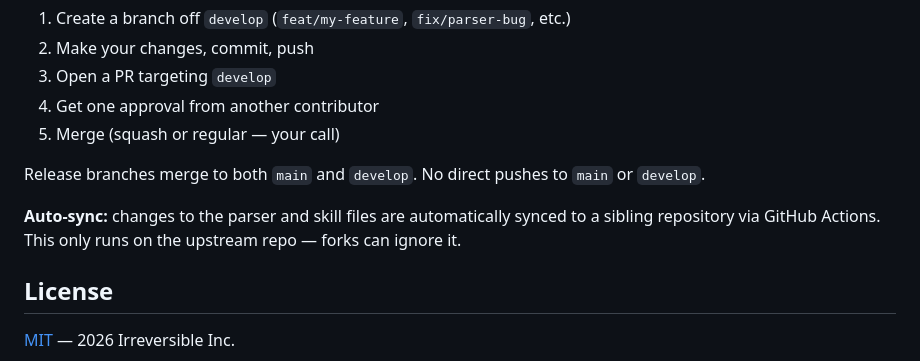
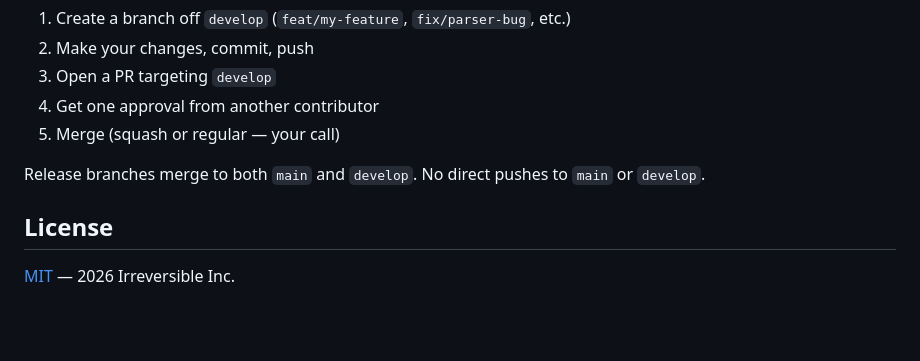
Before and after one commit to entropicwarrior/sdoc, a Markdown page: README.md, the part around the change. Rendered like a GitHub page; blank space fills up the shorter version.

Commit message:
Sync develop into main: remove Auto-sync line from README
Co-authored-by: entropicwarrior <172349018+entropicwarrior@users.noreply.github.com>

```diff
--- a/README.md
+++ b/README.md
@@ -105,8 +105,6 @@ This project uses **Git Flow**:
 
 Release branches merge to both `main` and `develop`. No direct pushes to `main` or `develop`.
 
-**Auto-sync:** changes to the parser and skill files are automatically synced to a sibling repository via GitHub Actions. This only runs on the upstream repo — forks can ignore it.
-
 ## License
 
 [MIT](LICENSE) — 2026 Irreversible Inc.
```
